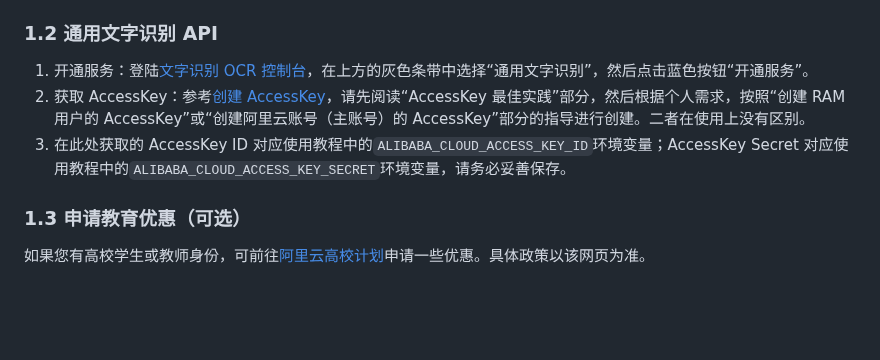
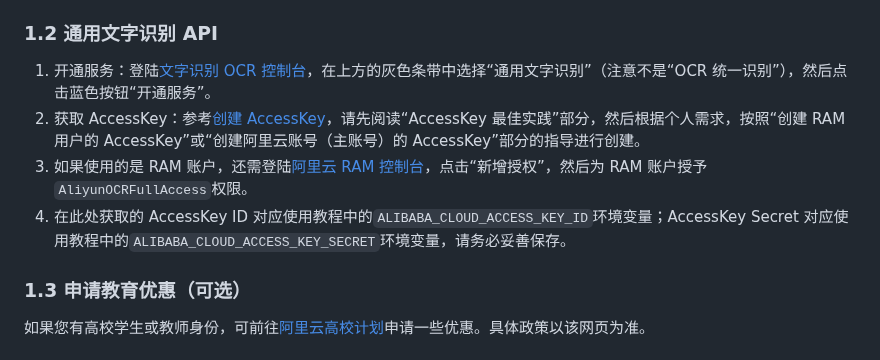
Before and after one commit to NatsUIJM/autoContents, a Markdown page: docs/如何申请云服务账户.md, the part around the change. Rendered like a GitHub page; blank space fills up the shorter version.

Commit message:
更新 如何申请云服务账户.md

```diff
--- a/docs/如何申请云服务账户.md
+++ b/docs/如何申请云服务账户.md
@@ -14,9 +14,10 @@ Tip：按住`Ctrl/Cmd`后点击链接，可以在新的页面打开它。
 
 ### 1.2 通用文字识别 API
 
-1. 开通服务：登陆[文字识别 OCR 控制台](https://ocr.console.aliyun.com/?spm=a2c4g.11186623.0.0.612ac0e1o3lBvJ)，在上方的灰色条带中选择“通用文字识别”，然后点击蓝色按钮“开通服务”。
-2. 获取 AccessKey：参考[创建 AccessKey](https://help.aliyun.com/zh/ram/user-guide/create-an-accesskey-pair?spm=a2c4g.11186623.0.0.612ac0e1o3lBvJ)，请先阅读“AccessKey 最佳实践”部分，然后根据个人需求，按照“创建 RAM 用户的 AccessKey”或“创建阿里云账号（主账号）的 AccessKey”部分的指导进行创建。二者在使用上没有区别。
-3. 在此处获取的 AccessKey ID 对应使用教程中的`ALIBABA_CLOUD_ACCESS_KEY_ID`环境变量；AccessKey Secret 对应使用教程中的`ALIBABA_CLOUD_ACCESS_KEY_SECRET`环境变量，请务必妥善保存。
+1. 开通服务：登陆[文字识别 OCR 控制台](https://ocr.console.aliyun.com/?spm=a2c4g.11186623.0.0.612ac0e1o3lBvJ)，在上方的灰色条带中选择“通用文字识别”（注意不是“OCR 统一识别”），然后点击蓝色按钮“开通服务”。
+2. 获取 AccessKey：参考[创建 AccessKey](https://help.aliyun.com/zh/ram/user-guide/create-an-accesskey-pair?spm=a2c4g.11186623.0.0.612ac0e1o3lBvJ)，请先阅读“AccessKey 最佳实践”部分，然后根据个人需求，按照“创建 RAM 用户的 AccessKey”或“创建阿里云账号（主账号）的 AccessKey”部分的指导进行创建。
+3. 如果使用的是 RAM 账户，还需登陆[阿里云 RAM 控制台](https://ram.console.aliyun.com/permissions)，点击“新增授权”，然后为 RAM 账户授予`AliyunOCRFullAccess`权限。
+4. 在此处获取的 AccessKey ID 对应使用教程中的`ALIBABA_CLOUD_ACCESS_KEY_ID`环境变量；AccessKey Secret 对应使用教程中的`ALIBABA_CLOUD_ACCESS_KEY_SECRET`环境变量，请务必妥善保存。
 
 ### 1.3 申请教育优惠（可选）
 
```
